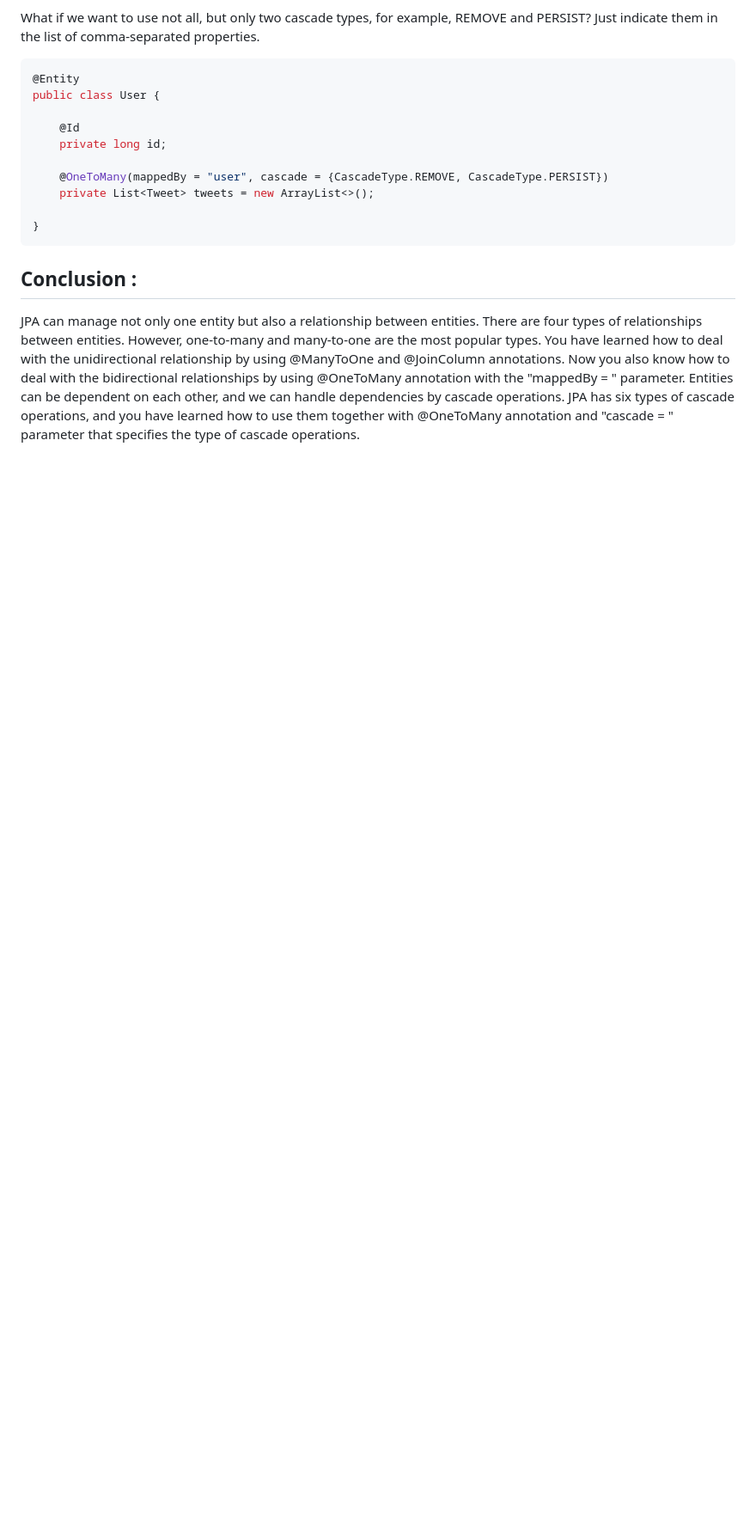
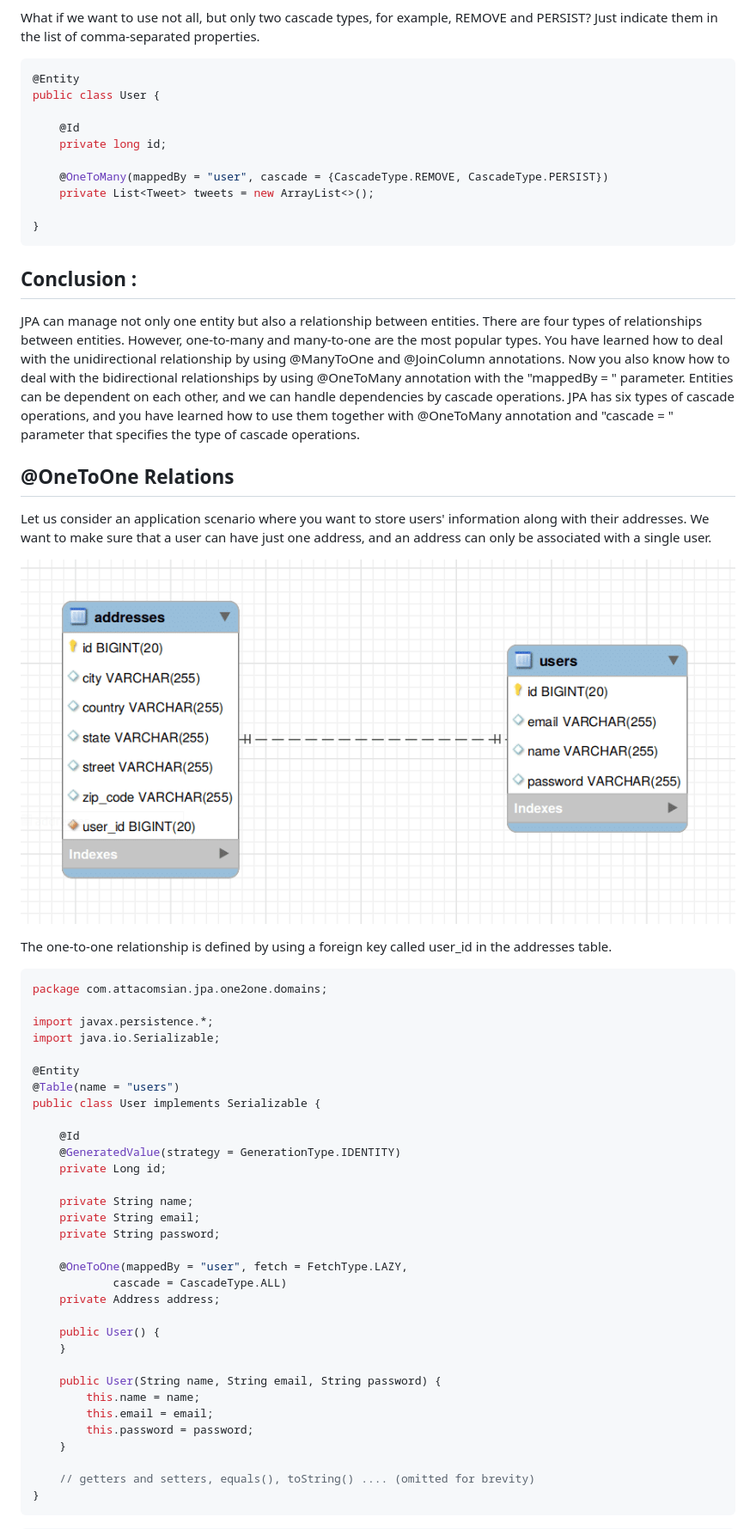
Before and after one commit to Adwai-T/Notes, a Markdown page: Notes.md, the part around the change printed below. Shown: that part at 86% size. GitHub-like rendering; pictures changed too: NotesImages/OneToOneRelations.png (added); blank space fills up the shorter version.

Commit message:
Database Relations Added

````diff
--- a/Notes.md
+++ b/Notes.md
@@ -2245,3 +2245,47 @@ public class User {
 ## Conclusion :
 
 JPA can manage not only one entity but also a relationship between entities. There are four types of relationships between entities. However, one-to-many and many-to-one are the most popular types. You have learned how to deal with the unidirectional relationship by using @ManyToOne and @JoinColumn annotations. Now you also know how to deal with the bidirectional relationships by using @OneToMany annotation with the "mappedBy = " parameter. Entities can be dependent on each other, and we can handle dependencies by cascade operations. JPA has six types of cascade operations, and you have learned how to use them together with @OneToMany annotation and "cascade = " parameter that specifies the type of cascade operations.
+
+## @OneToOne Relations
+
+Let us consider an application scenario where you want to store users' information along with their addresses. We want to make sure that a user can have just one address, and an address can only be associated with a single user.
+
+![OneToOne relations Image](NotesImages/OneToOneRelations.png)
+
+The one-to-one relationship is defined by using a foreign key called user_id in the addresses table.
+
+```java
+package com.attacomsian.jpa.one2one.domains;
+
+import javax.persistence.*;
+import java.io.Serializable;
+
+@Entity
+@Table(name = "users")
+public class User implements Serializable {
+
+    @Id
+    @GeneratedValue(strategy = GenerationType.IDENTITY)
+    private Long id;
+
+    private String name;
+    private String email;
+    private String password;
+
+    @OneToOne(mappedBy = "user", fetch = FetchType.LAZY,
+            cascade = CascadeType.ALL)
+    private Address address;
+
+    public User() {
+    }
+
+    public User(String name, String email, String password) {
+        this.name = name;
+        this.email = email;
+        this.password = password;
+    }
+
+    // getters and setters, equals(), toString() .... (omitted for brevity)
+}
+```
+
````
Also changed, not shown: other parts of Notes.md (+128 -0 lines).
